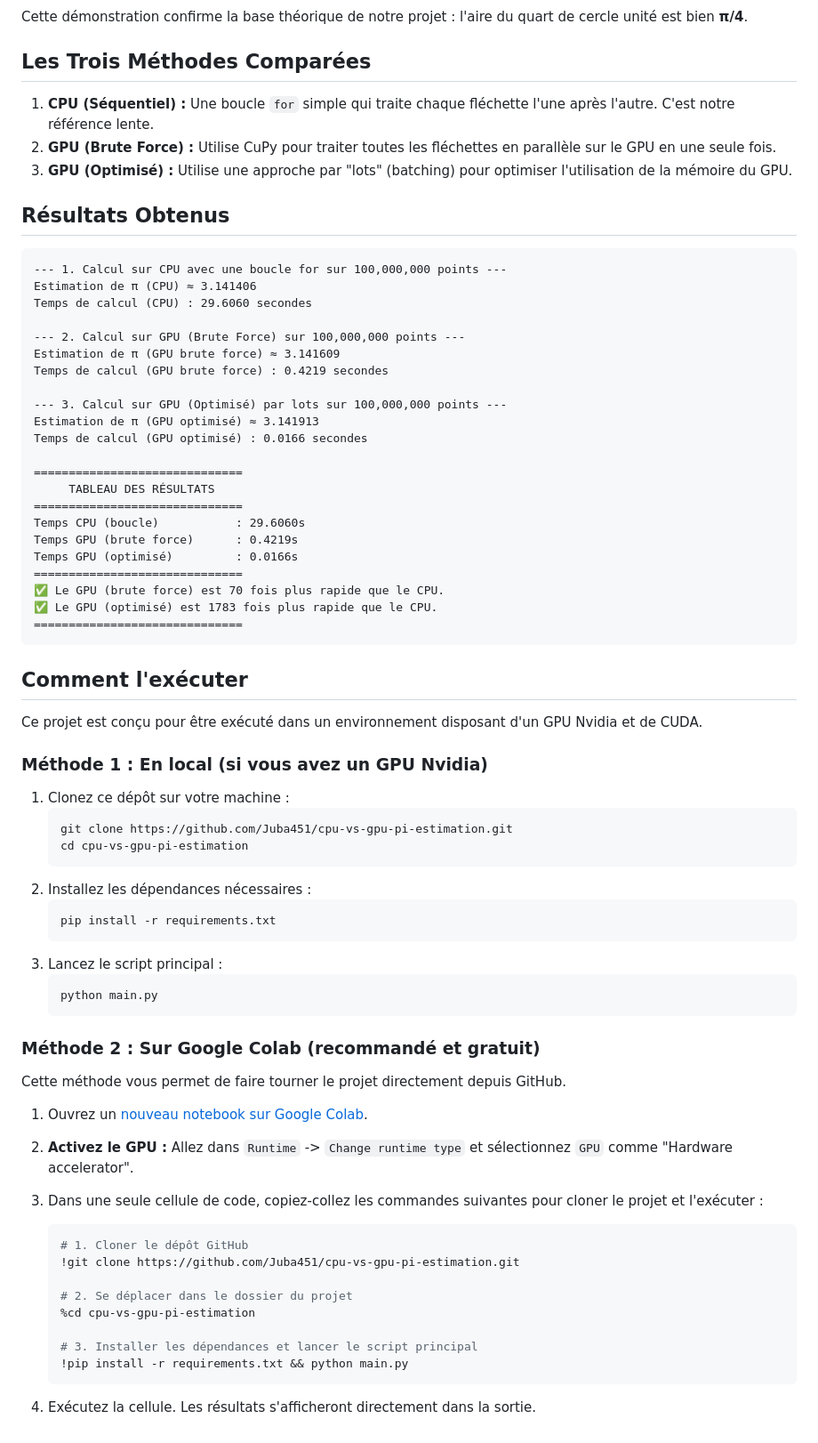
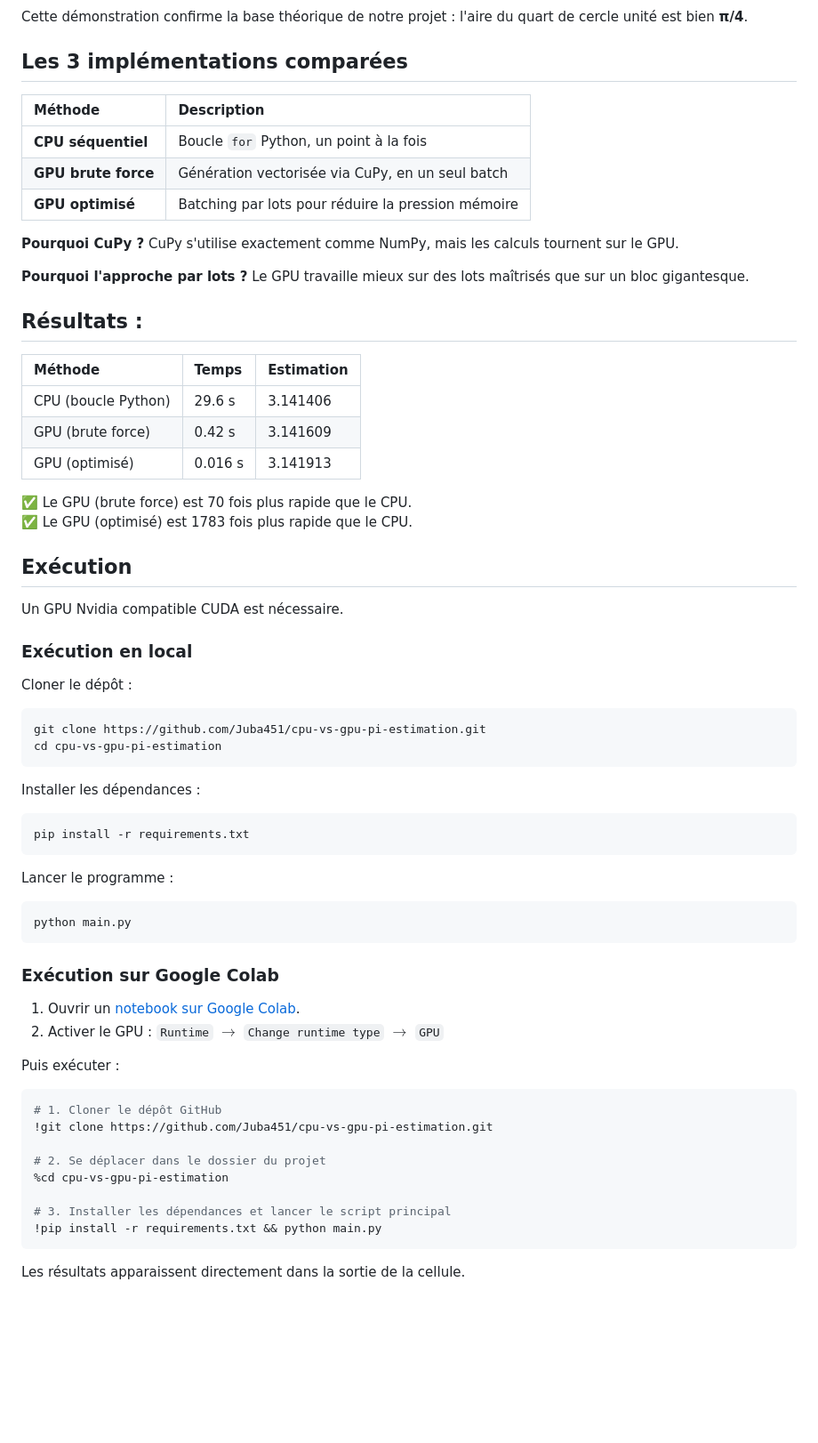
Before and after one commit to Juba451/cpu-vs-gpu-pi-estimation, a Markdown page: README.md, the part around one of its changes. Shown at 89% size. GitHub-like rendering; blank space fills up the shorter version.

Commit message:
docs: simplifier et clarifier le README.md

````diff
--- a/README.md
+++ b/README.md
@@ -97,75 +109,67 @@ $$
 
 Cette démonstration confirme la base théorique de notre projet : l'aire du quart de cercle unité est bien **π/4**.
 
+## Les 3 implémentations comparées
 
-## Les Trois Méthodes Comparées
+| Méthode | Description |
+| :--- | :--- |
+| **CPU séquentiel** | Boucle `for` Python, un point à la fois |
+| **GPU brute force** | Génération vectorisée via CuPy, en un seul batch |
+| **GPU optimisé** | Batching par lots pour réduire la pression mémoire |
 
-1.  **CPU (Séquentiel) :** Une boucle `for` simple qui traite chaque fléchette l'une après l'autre. C'est notre référence lente.
-2.  **GPU (Brute Force) :** Utilise CuPy pour traiter toutes les fléchettes en parallèle sur le GPU en une seule fois.
-3.  **GPU (Optimisé) :** Utilise une approche par "lots" (batching) pour optimiser l'utilisation de la mémoire du GPU.
+**Pourquoi CuPy ?** CuPy s'utilise exactement comme NumPy, mais les calculs tournent sur le GPU.
 
-## Résultats Obtenus
+**Pourquoi l'approche par lots ?** Le GPU travaille mieux sur des lots maîtrisés que sur un bloc gigantesque.
 
-```text
---- 1. Calcul sur CPU avec une boucle for sur 100,000,000 points ---
-Estimation de π (CPU) ≈ 3.141406
-Temps de calcul (CPU) : 29.6060 secondes
+## Résultats :
 
---- 2. Calcul sur GPU (Brute Force) sur 100,000,000 points ---
-Estimation de π (GPU brute force) ≈ 3.141609
-Temps de calcul (GPU brute force) : 0.4219 secondes
+| Méthode | Temps | Estimation |
+| :--- | :--- | :--- |
+| CPU (boucle Python) | 29.6 s | 3.141406 |
+| GPU (brute force) | 0.42 s | 3.141609 |
+| GPU (optimisé) | 0.016 s | 3.141913 |
 
---- 3. Calcul sur GPU (Optimisé) par lots sur 100,000,000 points ---
-Estimation de π (GPU optimisé) ≈ 3.141913
-Temps de calcul (GPU optimisé) : 0.0166 secondes
-
-==============================
-     TABLEAU DES RÉSULTATS
-==============================
-Temps CPU (boucle)           : 29.6060s
-Temps GPU (brute force)      : 0.4219s
-Temps GPU (optimisé)         : 0.0166s
-==============================
 ✅ Le GPU (brute force) est 70 fois plus rapide que le CPU.
 ✅ Le GPU (optimisé) est 1783 fois plus rapide que le CPU.
-==============================
+
+## Exécution
+
+Un GPU Nvidia compatible CUDA est nécessaire.
+
+### Exécution en local
+
+Cloner le dépôt :
+```bash
+git clone https://github.com/Juba451/cpu-vs-gpu-pi-estimation.git
+cd cpu-vs-gpu-pi-estimation
 ```
-## Comment l'exécuter
 
-Ce projet est conçu pour être exécuté dans un environnement disposant d'un GPU Nvidia et de CUDA.
+Installer les dépendances :
+```bash
+pip install -r requirements.txt
+```
 
-### Méthode 1 : En local (si vous avez un GPU Nvidia)
+Lancer le programme :
+```bash
+python main.py
+```
 
-1.  Clonez ce dépôt sur votre machine :
-    ```bash
-    git clone https://github.com/Juba451/cpu-vs-gpu-pi-estimation.git
-    cd cpu-vs-gpu-pi-estimation
-    ```
-2.  Installez les dépendances nécessaires :
-    ```bash
-    pip install -r requirements.txt
-    ```
-3.  Lancez le script principal :
-    ```bash
-    python main.py
-    ```
+### Exécution sur Google Colab
 
-### Méthode 2 : Sur Google Colab (recommandé et gratuit)
+1. Ouvrir un [notebook sur Google Colab](https://colab.research.google.com).
+2. Activer le GPU : `Runtime` $\rightarrow$ `Change runtime type` $\rightarrow$ `GPU`
 
-Cette méthode vous permet de faire tourner le projet directement depuis GitHub.
+Puis exécuter :
 
-1.  Ouvrez un [nouveau notebook sur Google Colab](https://colab.research.google.com).
-2.  **Activez le GPU :** Allez dans `Runtime` -> `Change runtime type` et sélectionnez `GPU` comme "Hardware accelerator".
-3.  Dans une seule cellule de code, copiez-collez les commandes suivantes pour cloner le projet et l'exécuter :
+```python
+# 1. Cloner le dépôt GitHub
+!git clone https://github.com/Juba451/cpu-vs-gpu-pi-estimation.git
 
-    ```python
-    # 1. Cloner le dépôt GitHub
-    !git clone https://github.com/Juba451/cpu-vs-gpu-pi-estimation.git
+# 2. Se déplacer dans le dossier du projet
+%cd cpu-vs-gpu-pi-estimation
 
-    # 2. Se déplacer dans le dossier du projet
-    %cd cpu-vs-gpu-pi-estimation
+# 3. Installer les dépendances et lancer le script principal
+!pip install -r requirements.txt && python main.py
+```
 
-    # 3. Installer les dépendances et lancer le script principal
-    !pip install -r requirements.txt && python main.py
-    ```
-4.  Exécutez la cellule. Les résultats s'afficheront directement dans la sortie.
+Les résultats apparaissent directement dans la sortie de la cellule.
````
Also changed, not shown: other parts of README.md (+19 -7 lines).
